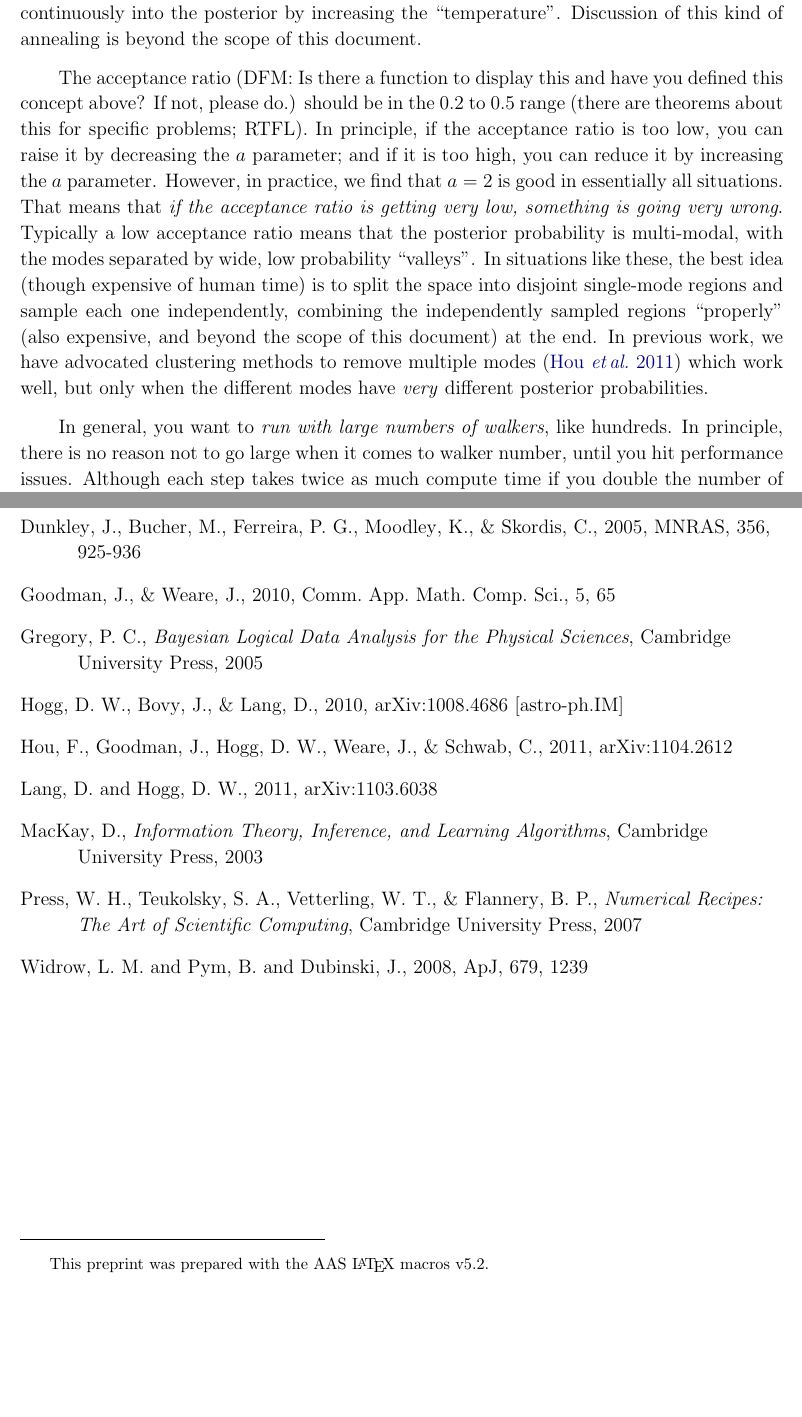
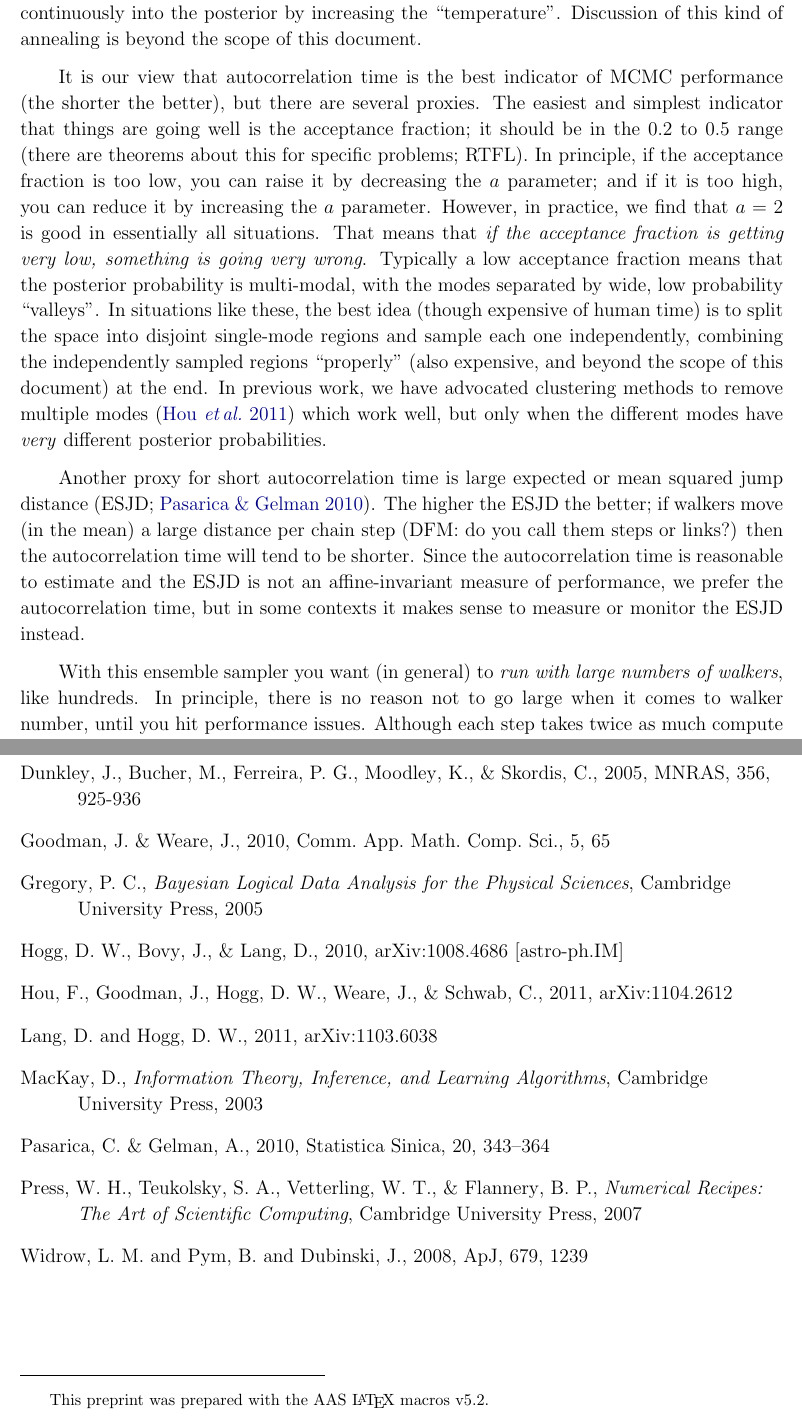
Before and after one commit to dfm/emcee, a LaTeX paper (document/doc.tex): two parts of pages 10 and 12 of 17, joined at a grey line, cut so that both start at the same text, the shorter picture padded with empty space. Compiled offline with pdfLaTeX.

Commit message:
mean squared jump distance

```diff
--- a/document/doc.tex
+++ b/document/doc.tex
@@ -627,27 +625,38 @@ continuously into the posterior by increasing the ``temperature''.
 Discussion of this kind of annealing is beyond the scope of this
 document.
 
-The acceptance ratio (DFM: Is there a function to display this and
-have you defined this concept above?  If not, please do.)  should be
-in the 0.2 to 0.5 range (there are theorems about this for specific
-problems; RTFL).  In principle, if the acceptance ratio is too low,
-you can raise it by decreasing the $a$ parameter; and if it is too
-high, you can reduce it by increasing the $a$ parameter.  However, in
-practice, we find that $a=2$ is good in essentially all situations.
-That means that \emph{if the acceptance ratio is getting very low,
-  something is going very wrong}.  Typically a low acceptance ratio
-means that the posterior probability is multi-modal, with the modes
-separated by wide, low probability ``valleys''.  In situations like
-these, the best idea (though expensive of human time) is to split the
-space into disjoint single-mode regions and sample each one
-independently, combining the independently sampled regions
-``properly'' (also expensive, and beyond the scope of this document)
-at the end.  In previous work, we have advocated clustering methods to
-remove multiple modes \citep{Hou:2011} which work well, but only when
-the different modes have \emph{very} different posterior
-probabilities.
+It is our view that autocorrelation time is the best indicator of MCMC
+performance (the shorter the better), but there are several proxies.
+The easiest and simplest indicator that things are going well is the
+acceptance fraction; it should be in the 0.2 to 0.5 range (there are
+theorems about this for specific problems; RTFL).  In principle, if
+the acceptance fraction is too low, you can raise it by decreasing the
+$a$ parameter; and if it is too high, you can reduce it by increasing
+the $a$ parameter.  However, in practice, we find that $a=2$ is good
+in essentially all situations.  That means that \emph{if the
+  acceptance fraction is getting very low, something is going very
+  wrong}.  Typically a low acceptance fraction means that the
+posterior probability is multi-modal, with the modes separated by
+wide, low probability ``valleys''.  In situations like these, the best
+idea (though expensive of human time) is to split the space into
+disjoint single-mode regions and sample each one independently,
+combining the independently sampled regions ``properly'' (also
+expensive, and beyond the scope of this document) at the end.  In
+previous work, we have advocated clustering methods to remove multiple
+modes \citep{Hou:2011} which work well, but only when the different
+modes have \emph{very} different posterior probabilities.
 
-In general, you want to \emph{run with large numbers of walkers}, like
-hundreds.  In principle, there is no reason not to go large when it
-comes to walker number, until you hit performance issues.  Although
-each step takes twice as much compute time if you double the number of
+Another proxy for short autocorrelation time is large expected or mean
+squared jump distance (ESJD; \citealt{Pasarica:2010}).  The higher the
+ESJD the better; if walkers move (in the mean) a large distance per
+chain step (DFM: do you call them steps or links?) then the
+autocorrelation time will tend to be shorter.  Since the
+autocorrelation time is reasonable to estimate and the ESJD is not an
+affine-invariant measure of performance, we prefer the autocorrelation
+time, but in some contexts it makes sense to measure or monitor the
+ESJD instead.
+
+With this ensemble sampler you want (in general) to \emph{run with
+  large numbers of walkers}, like hundreds.  In principle, there is no
+reason not to go large when it comes to walker number, until you hit
+performance issues.  Although each step takes twice as much compute
@@ -734,7 +743,7 @@ Cowles, M.~K. \& Carlin, B.~P.,
 % http://adsabs.harvard.edu/abs/2005MNRAS.356..925D
 
 \bibitem[Goodman~\&\ Weare(2010)]{Goodman:2010}
-Goodman,~J., \& Weare,\ J.,
+Goodman,~J. \& Weare,\ J.,
 2010, Comm.\ App.\ Math.\ Comp.\ Sci., 5, 65
 
 \bibitem[Gregory(2005))]{Gregory:2005}
@@ -761,6 +770,10 @@ Cambridge University Press, 2005
 \bibitem[MacKay(2003))]{MacKay:2003}
 {MacKay}, D., \emph{Information Theory, Inference, and Learning Algorithms},
 Cambridge University Press, 2003
+
+\bibitem[Pasarica~\&\ Gelman(2010)]{Pasarica:2010}
+Pasarica, C. \& Gelman, A.,
+2010, Statistica Sinica, 20, 343--364
 
 \bibitem[Press \etal(2007))]{Press:2007}
 {Press}, W.~H., {Teukolsky}, S.~A., {Vetterling}, W.~T., \& {Flannery}, B.~P.,
```
Also changed, not shown: document/doc.tex (10 more changed lines).
